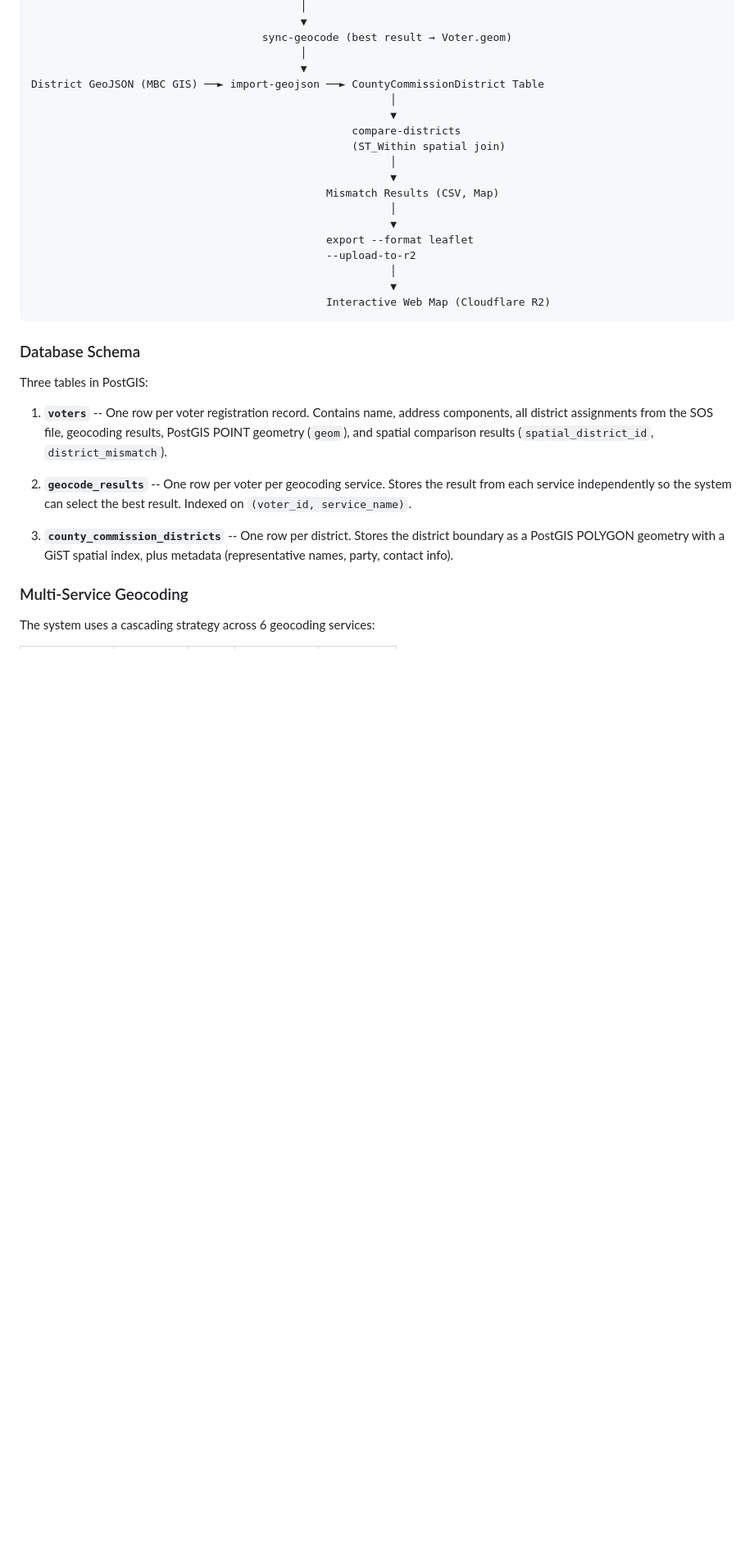
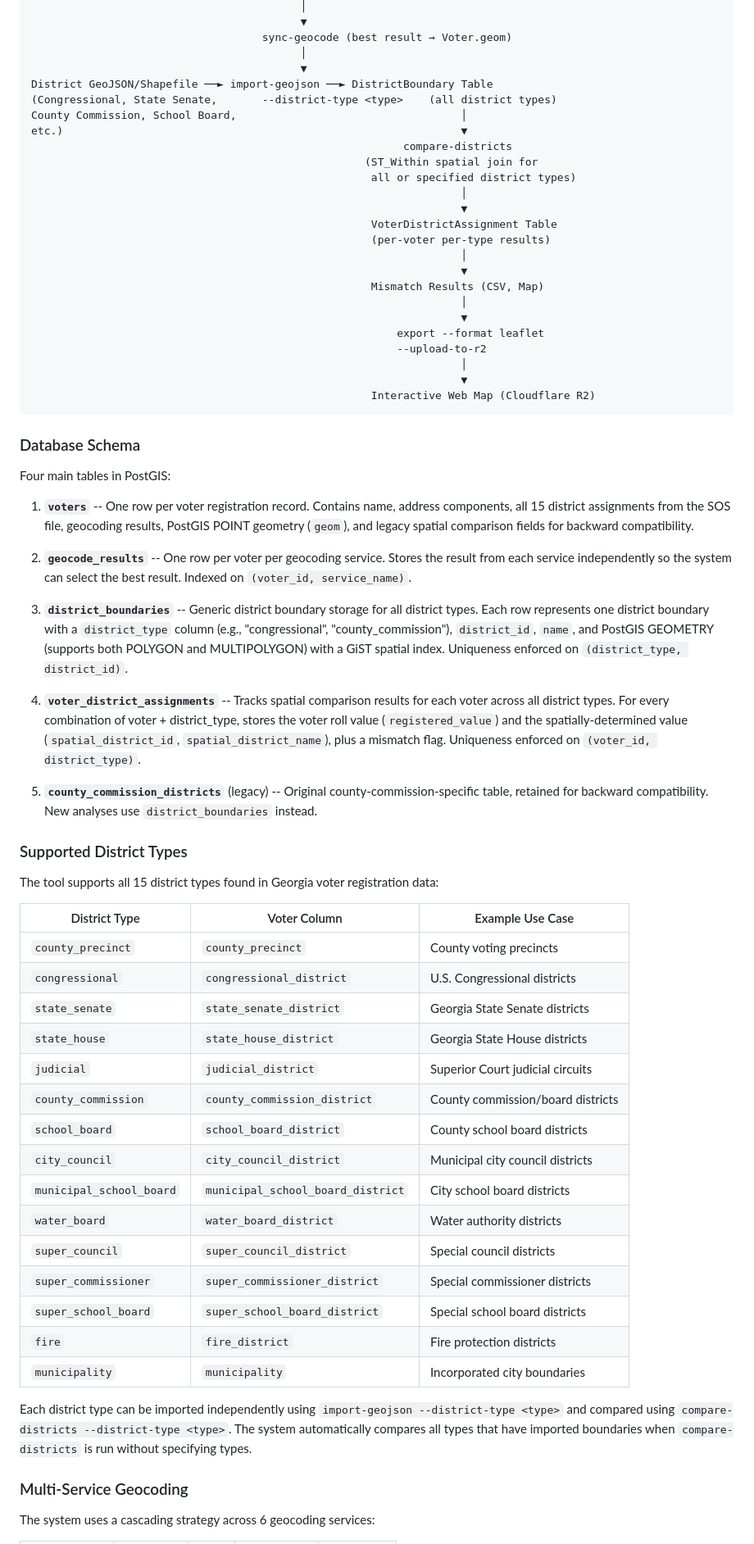
Before and after one commit to kerryhatcher/vote-match, a Markdown page: docs/PROJECT_SUMMARY.md, the part around one of its changes. Shown at 82% size. Drawn GitHub-style; blank space fills up the shorter version.

Commit message:
feat: enhance project summary with comprehensive district type support and clarify spatial comparison methodology

````diff
--- a/docs/PROJECT_SUMMARY.md
+++ b/docs/PROJECT_SUMMARY.md
@@ -104,32 +106,66 @@ Voter CSV (GA SOS) ──► load-csv ──► Voter Table (PostGIS)
                                     sync-geocode (best result → Voter.geom)
                                           │
                                           ▼
-District GeoJSON (MBC GIS) ──► import-geojson ──► CountyCommissionDistrict Table
-                                                        │
-                                                        ▼
-                                                  compare-districts
-                                                  (ST_Within spatial join)
-                                                        │
-                                                        ▼
-                                              Mismatch Results (CSV, Map)
-                                                        │
-                                                        ▼
-                                              export --format leaflet
-                                              --upload-to-r2
-                                                        │
-                                                        ▼
-                                              Interactive Web Map (Cloudflare R2)
+District GeoJSON/Shapefile ──► import-geojson ──► DistrictBoundary Table
+(Congressional, State Senate,       --district-type <type>    (all district types)
+County Commission, School Board,                                   │
+etc.)                                                              ▼
+                                                          compare-districts
+                                                    (ST_Within spatial join for
+                                                     all or specified district types)
+                                                                   │
+                                                                   ▼
+                                                     VoterDistrictAssignment Table
+                                                     (per-voter per-type results)
+                                                                   │
+                                                                   ▼
+                                                     Mismatch Results (CSV, Map)
+                                                                   │
+                                                                   ▼
+                                                         export --format leaflet
+                                                         --upload-to-r2
+                                                                   │
+                                                                   ▼
+                                                     Interactive Web Map (Cloudflare R2)
 ```
 
 ### Database Schema
 
-Three tables in PostGIS:
+Four main tables in PostGIS:
 
-1. **`voters`** -- One row per voter registration record. Contains name, address components, all district assignments from the SOS file, geocoding results, PostGIS POINT geometry (`geom`), and spatial comparison results (`spatial_district_id`, `district_mismatch`).
+1. **`voters`** -- One row per voter registration record. Contains name, address components, all 15 district assignments from the SOS file, geocoding results, PostGIS POINT geometry (`geom`), and legacy spatial comparison fields for backward compatibility.
 
 2. **`geocode_results`** -- One row per voter per geocoding service. Stores the result from each service independently so the system can select the best result. Indexed on `(voter_id, service_name)`.
 
-3. **`county_commission_districts`** -- One row per district. Stores the district boundary as a PostGIS POLYGON geometry with a GiST spatial index, plus metadata (representative names, party, contact info).
+3. **`district_boundaries`** -- Generic district boundary storage for all district types. Each row represents one district boundary with a `district_type` column (e.g., "congressional", "county_commission"), `district_id`, `name`, and PostGIS GEOMETRY (supports both POLYGON and MULTIPOLYGON) with a GiST spatial index. Uniqueness enforced on `(district_type, district_id)`.
+
+4. **`voter_district_assignments`** -- Tracks spatial comparison results for each voter across all district types. For every combination of voter + district_type, stores the voter roll value (`registered_value`) and the spatially-determined value (`spatial_district_id`, `spatial_district_name`), plus a mismatch flag. Uniqueness enforced on `(voter_id, district_type)`.
+
+5. **`county_commission_districts`** (legacy) -- Original county-commission-specific table, retained for backward compatibility. New analyses use `district_boundaries` instead.
+
+### Supported District Types
+
+The tool supports all 15 district types found in Georgia voter registration data:
+
+| District Type           | Voter Column                      | Example Use Case                  |
+| ----------------------- | --------------------------------- | --------------------------------- |
+| `county_precinct`       | `county_precinct`                 | County voting precincts           |
+| `congressional`         | `congressional_district`          | U.S. Congressional districts      |
+| `state_senate`          | `state_senate_district`           | Georgia State Senate districts    |
+| `state_house`           | `state_house_district`            | Georgia State House districts     |
+| `judicial`              | `judicial_district`               | Superior Court judicial circuits  |
+| `county_commission`     | `county_commission_district`      | County commission/board districts |
+| `school_board`          | `school_board_district`           | County school board districts     |
+| `city_council`          | `city_council_district`           | Municipal city council districts  |
+| `municipal_school_board`| `municipal_school_board_district` | City school board districts       |
+| `water_board`           | `water_board_district`            | Water authority districts         |
+| `super_council`         | `super_council_district`          | Special council districts         |
+| `super_commissioner`    | `super_commissioner_district`     | Special commissioner districts    |
+| `super_school_board`    | `super_school_board_district`     | Special school board districts    |
+| `fire`                  | `fire_district`                   | Fire protection districts         |
+| `municipality`          | `municipality`                    | Incorporated city boundaries      |
+
+Each district type can be imported independently using `import-geojson --district-type <type>` and compared using `compare-districts --district-type <type>`. The system automatically compares all types that have imported boundaries when `compare-districts` is run without specifying types.
 
 ### Multi-Service Geocoding
 
````
Also changed, not shown: other parts of docs/PROJECT_SUMMARY.md (+18 -10 lines).
